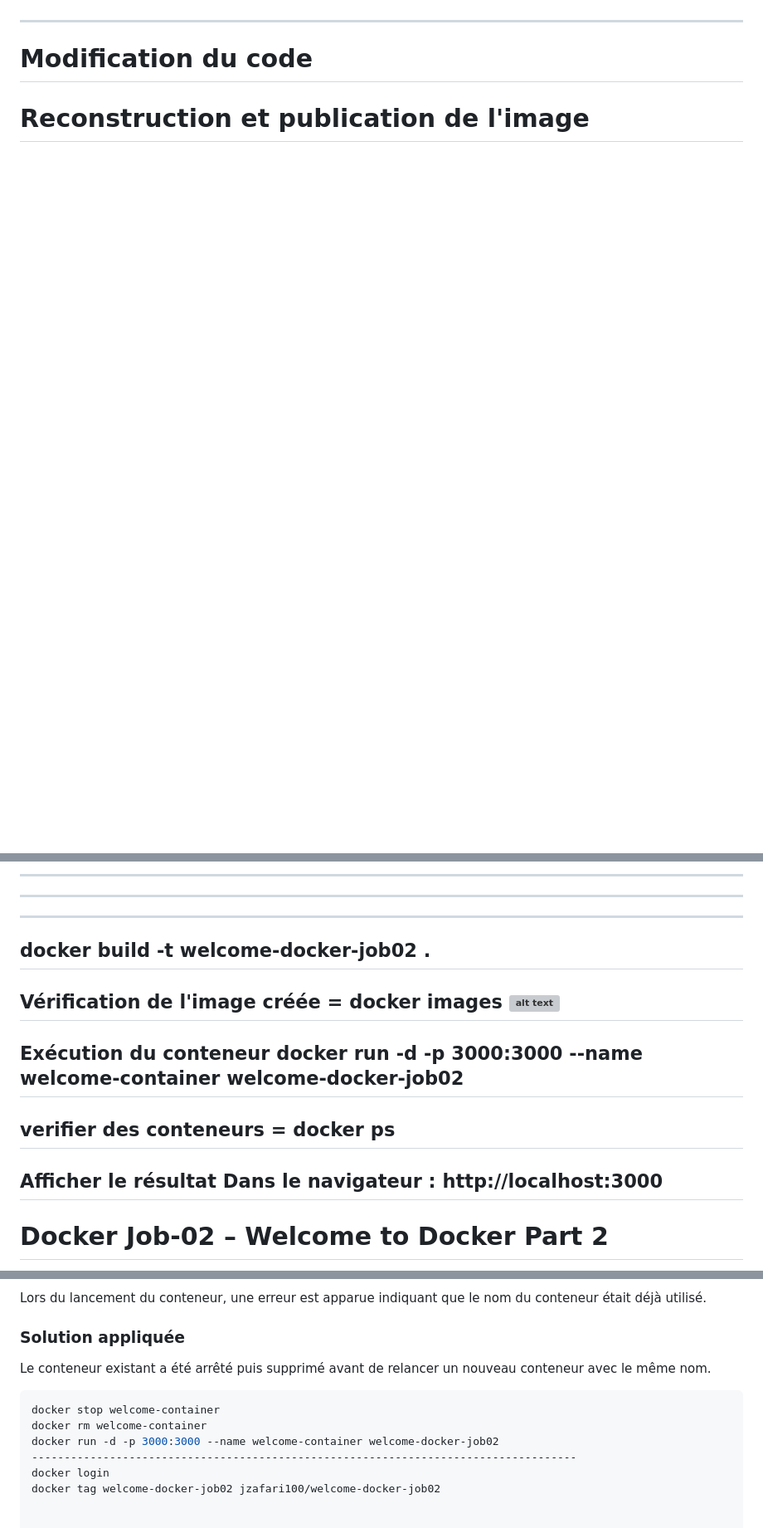
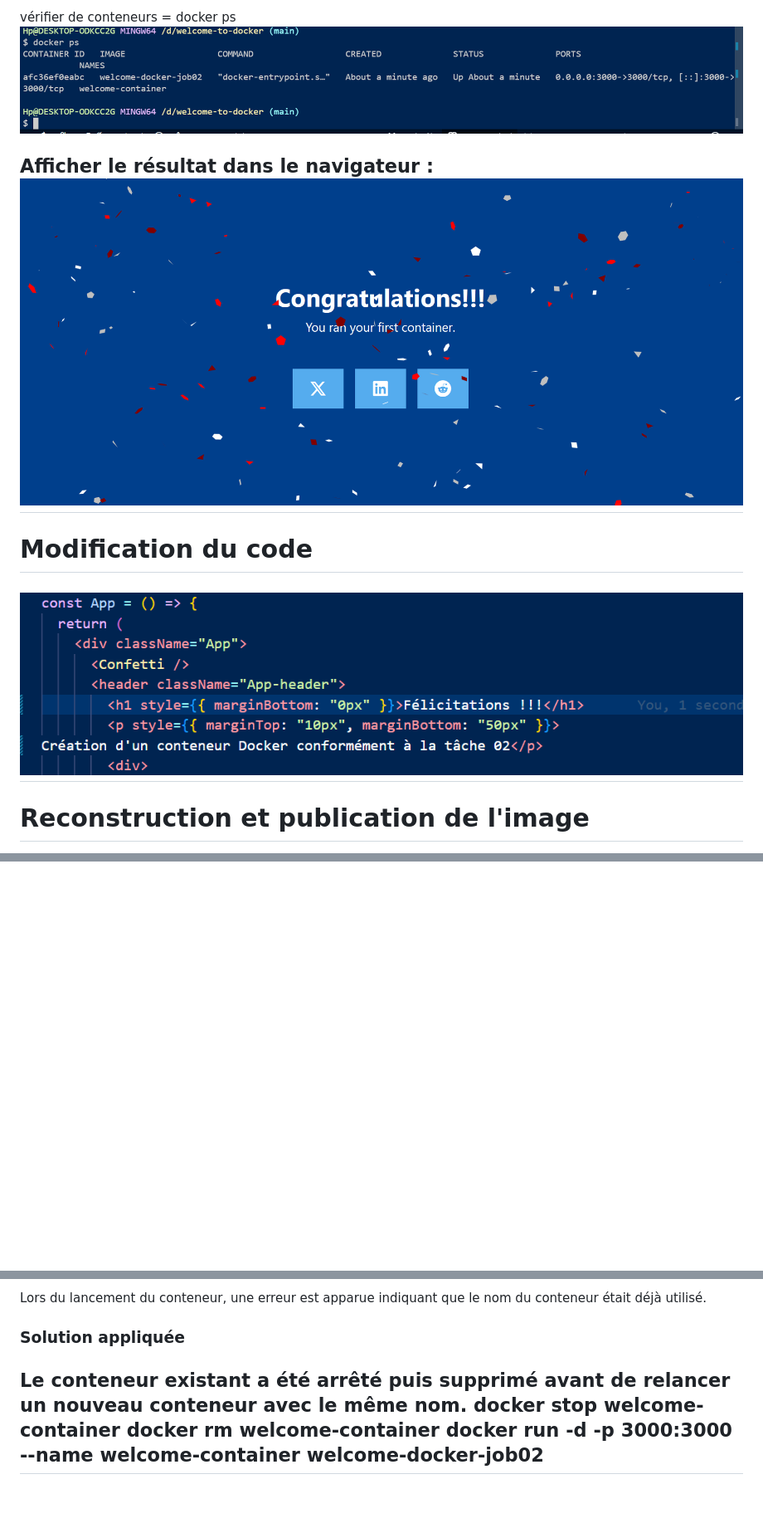
Before and after one commit to jawad-zafari/docker, a Markdown page: job02/read.md, 3 parts joined by grey strips. Shown: that part at 83% size. GitHub-like rendering; blank space fills up the shorter version; grey boxes are pictures that could not be loaded.

````diff
--- a/job02/read.md
+++ b/job02/read.md
@@ -41,4 +59,11 @@ CMD [ "serve", "-s", "build" ]   ➜   docker run ...
 
+  vérifier de conteneurs = docker ps
+  ![docker ps](<images/docker ps.png>)
+
+  Afficher le résultat dans le navigateur :
+  ![afficher](images/resultat.png)
 ---------------------------------------------------------------------
 # Modification du code
+  ![Modification](images/modification.png)
+---------------------------------------------------------------------
 # Reconstruction et publication de l'image
@@ -54,18 +96 @@ CMD [ "serve", "-s", "build" ]   ➜   docker run ...
 
-------------------------------------------------
------------------------------------------------
---------------------------------------------
-docker build -t welcome-docker-job02 .
--------------------------------------------------
-Vérification de l'image créée = docker images
-![alt text](<docker images.png>)
---------------------------------------
-Exécution du conteneur
-docker run -d -p 3000:3000 --name welcome-container welcome-docker-job02
------------------------------
-verifier des conteneurs = docker ps
--------------------------------------------
-Afficher le résultat Dans le navigateur : http://localhost:3000
---------------------------------------------------------------------
-# Docker Job-02 – Welcome to Docker Part 2
-
@@ -89,13 +102,8 @@ Afficher le résultat Dans le navigateur : http://localhost:3000
 Lors du lancement du conteneur, une erreur est apparue indiquant que le nom du conteneur était déjà utilisé.
 
 ### Solution appliquée
-
 Le conteneur existant a été arrêté puis supprimé avant de relancer un nouveau conteneur avec le même nom.
-
-```bash
 docker stop welcome-container
 docker rm welcome-container
 docker run -d -p 3000:3000 --name welcome-container welcome-docker-job02
 ------------------------------------------------------------------------------------
-docker login
-docker tag welcome-docker-job02 jzafari100/welcome-docker-job02
````
Also changed, not shown: other parts of job02/read.md (+42 -19 lines), job02/README.md (deleted, +0 -166 lines).
